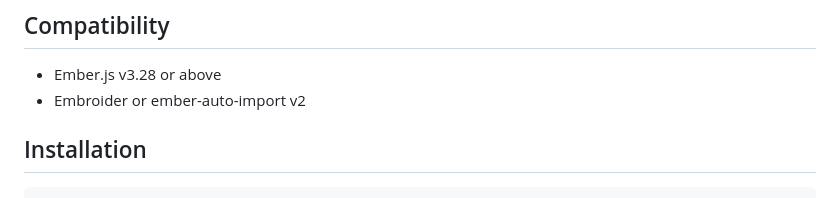
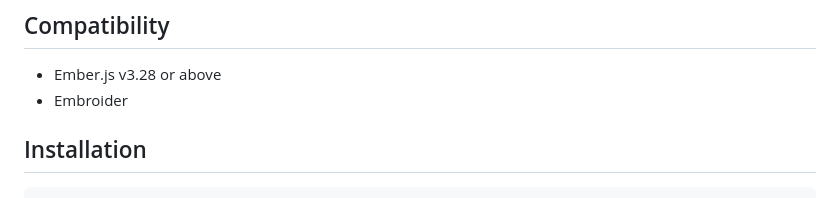
Before and after one commit to cardstack/glimmer-scoped-css, a Markdown page: README.md, the part around the change. GitHub-like rendering.

Commit message:
Remove ember-auto-import for current compatibility
This is hopefully a future improvement.

```diff
--- a/README.md
+++ b/README.md
@@ -51,7 +51,7 @@ This is an alpha release with several limitations:
 ## Compatibility
 
 - Ember.js v3.28 or above
-- Embroider or ember-auto-import v2
+- Embroider
 
 ## Installation
 
```
